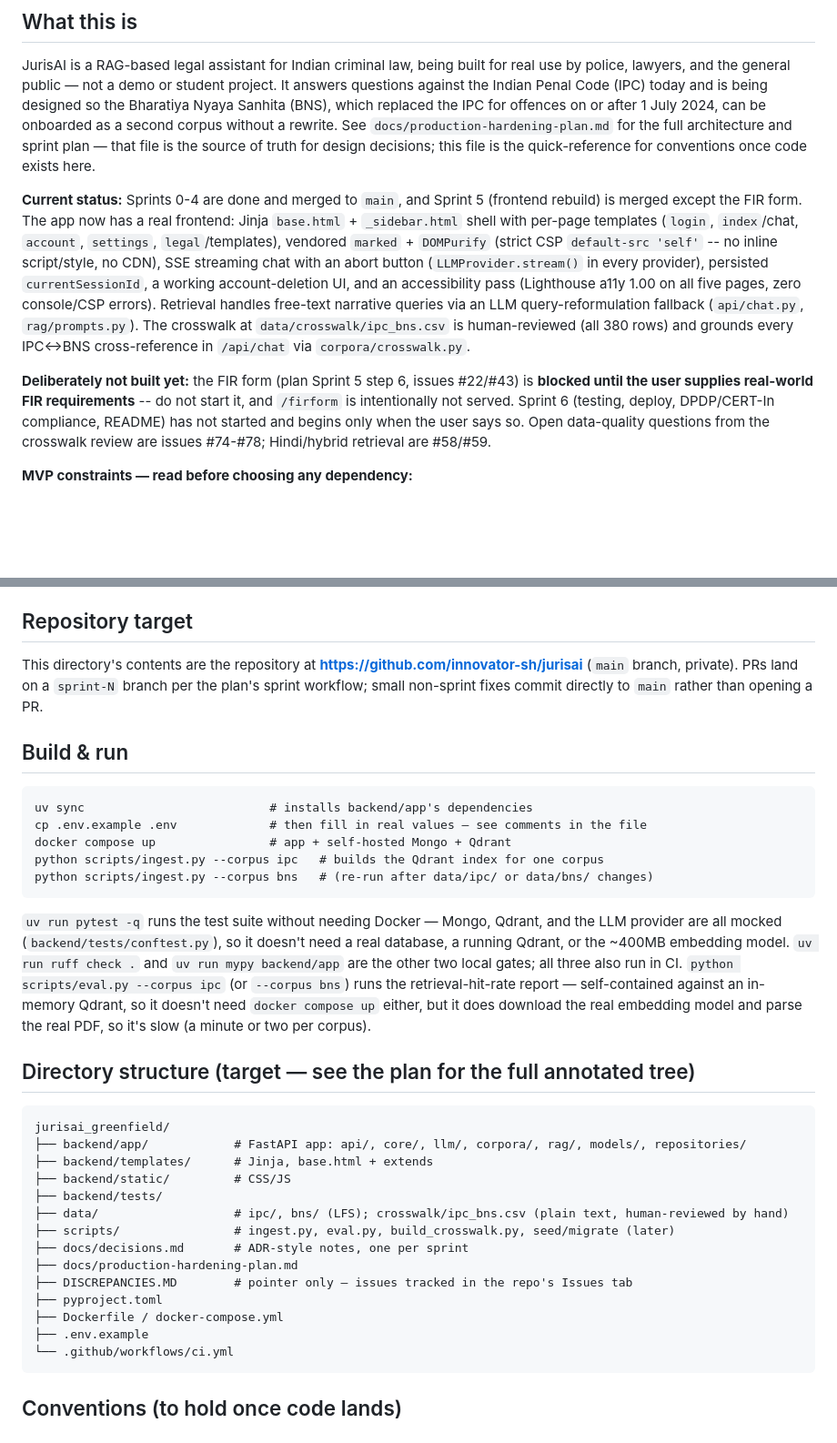
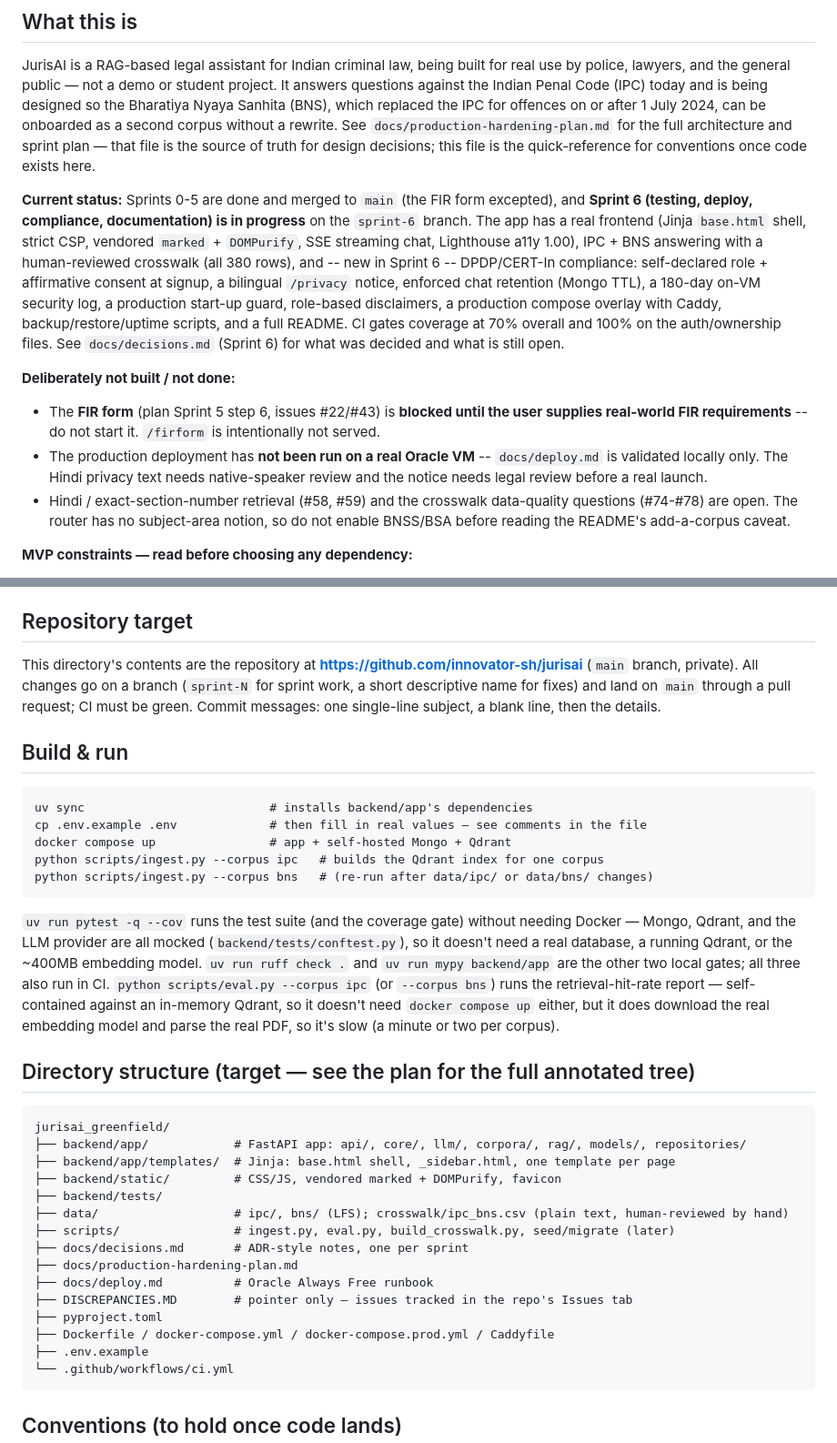
Before and after one commit to innovator-sh/jurisai, a Markdown page: CLAUDE.md, 2 parts joined by grey strips. Shown at 91% size. Drawn GitHub-style; blank space fills up the shorter version.

Commit message:
Update CLAUDE.md for Sprint 6 structure and conventions
Status now reflects Sprint 6 in progress and, explicitly, what is not done (FIR, real Oracle deployment, Hindi/legal review, BNSS/BSA routing). Fixes the templates path (backend/app/templates, not backend/templates), adds the deploy files, and records the conventions Sprint 6 introduced: security-log contents, consent/role/CONSENT_VERSION, blocking work off the event loop, the 100% coverage files, https test client for Secure cookies, and no inline style/handlers under the CSP.

````diff
--- a/CLAUDE.md
+++ b/CLAUDE.md
@@ -13,24 +13,26 @@ Bharatiya Nyaya Sanhita (BNS), which replaced the IPC for offences on or after 1
 that file is the source of truth for design decisions; this file is the quick-reference
 for conventions once code exists here.
 
-**Current status:** Sprints 0-4 are done and merged to `main`, and Sprint 5 (frontend
-rebuild) is merged except the FIR form. The app now has a real frontend: Jinja
-`base.html` + `_sidebar.html` shell with per-page templates (`login`, `index`/chat,
-`account`, `settings`, `legal`/templates), vendored `marked` + `DOMPurify` (strict
-CSP `default-src 'self'` -- no inline script/style, no CDN), SSE streaming chat with an
-abort button (`LLMProvider.stream()` in every provider), persisted `currentSessionId`,
-a working account-deletion UI, and an accessibility pass (Lighthouse a11y 1.00 on all
-five pages, zero console/CSP errors). Retrieval handles free-text narrative queries via
-an LLM query-reformulation fallback (`api/chat.py`, `rag/prompts.py`). The crosswalk at
-`data/crosswalk/ipc_bns.csv` is human-reviewed (all 380 rows) and grounds every
-IPC<->BNS cross-reference in `/api/chat` via `corpora/crosswalk.py`.
+**Current status:** Sprints 0-5 are done and merged to `main` (the FIR form excepted), and
+**Sprint 6 (testing, deploy, compliance, documentation) is in progress** on the `sprint-6`
+branch. The app has a real frontend (Jinja `base.html` shell, strict CSP, vendored
+`marked` + `DOMPurify`, SSE streaming chat, Lighthouse a11y 1.00), IPC + BNS answering with
+a human-reviewed crosswalk (all 380 rows), and -- new in Sprint 6 -- DPDP/CERT-In compliance:
+self-declared role + affirmative consent at signup, a bilingual `/privacy` notice, enforced
+chat retention (Mongo TTL), a 180-day on-VM security log, a production start-up guard,
+role-based disclaimers, a production compose overlay with Caddy, backup/restore/uptime
+scripts, and a full README. CI gates coverage at 70% overall and 100% on the auth/ownership
+files. See `docs/decisions.md` (Sprint 6) for what was decided and what is still open.
 
-**Deliberately not built yet:** the FIR form (plan Sprint 5 step 6, issues #22/#43) is
-**blocked until the user supplies real-world FIR requirements** -- do not start it, and
-`/firform` is intentionally not served. Sprint 6 (testing, deploy, DPDP/CERT-In
-compliance, README) has not started and begins only when the user says so. Open
-data-quality questions from the crosswalk review are issues #74-#78; Hindi/hybrid
-retrieval are #58/#59.
+**Deliberately not built / not done:**
+- The **FIR form** (plan Sprint 5 step 6, issues #22/#43) is **blocked until the user supplies
+  real-world FIR requirements** -- do not start it. `/firform` is intentionally not served.
+- The production deployment has **not been run on a real Oracle VM** -- `docs/deploy.md` is
+  validated locally only. The Hindi privacy text needs native-speaker review and the notice
+  needs legal review before a real launch.
+- Hindi / exact-section-number retrieval (#58, #59) and the crosswalk data-quality
+  questions (#74-#78) are open. The router has no subject-area notion, so do not enable
+  BNSS/BSA before reading the README's add-a-corpus caveat.
 
 **MVP constraints — read before choosing any dependency:**
 - **Free/open-source only.** No paid API, managed service, or SaaS at MVP stage — Groq
@@ -64,8 +66,9 @@ reference material**:
 ## Repository target
 
 This directory's contents are the repository at **https://github.com/innovator-sh/jurisai**
-(`main` branch, private). PRs land on a `sprint-N` branch per the plan's sprint workflow;
-small non-sprint fixes commit directly to `main` rather than opening a PR.
+(`main` branch, private). All changes go on a branch (`sprint-N` for sprint work, a short
+descriptive name for fixes) and land on `main` through a pull request; CI must be green.
+Commit messages: one single-line subject, a blank line, then the details.
 
 ## Build & run
 
@@ -77,7 +80,7 @@ python scripts/ingest.py --corpus ipc   # builds the Qdrant index for one corpus
 python scripts/ingest.py --corpus bns   # (re-run after data/ipc/ or data/bns/ changes)
 ```
 
-`uv run pytest -q` runs the test suite without needing Docker — Mongo, Qdrant, and the
+`uv run pytest -q --cov` runs the test suite (and the coverage gate) without needing Docker — Mongo, Qdrant, and the
 LLM provider are all mocked (`backend/tests/conftest.py`), so it doesn't need a real
 database, a running Qdrant, or the ~400MB embedding model. `uv run ruff check .` and
 `uv run mypy backend/app` are the other two local gates; all three also run in CI.
@@ -91,16 +94,17 @@ either, but it does download the real embedding model and parse the real PDF, so
 ```
 jurisai_greenfield/
 ├── backend/app/            # FastAPI app: api/, core/, llm/, corpora/, rag/, models/, repositories/
-├── backend/templates/      # Jinja, base.html + extends
-├── backend/static/         # CSS/JS
+├── backend/app/templates/  # Jinja: base.html shell, _sidebar.html, one template per page
+├── backend/static/         # CSS/JS, vendored marked + DOMPurify, favicon
 ├── backend/tests/
 ├── data/                   # ipc/, bns/ (LFS); crosswalk/ipc_bns.csv (plain text, human-reviewed by hand)
 ├── scripts/                # ingest.py, eval.py, build_crosswalk.py, seed/migrate (later)
 ├── docs/decisions.md       # ADR-style notes, one per sprint
 ├── docs/production-hardening-plan.md
+├── docs/deploy.md          # Oracle Always Free runbook
 ├── DISCREPANCIES.MD        # pointer only — issues tracked in the repo's Issues tab
 ├── pyproject.toml
-├── Dockerfile / docker-compose.yml
+├── Dockerfile / docker-compose.yml / docker-compose.prod.yml / Caddyfile
 ├── .env.example
 └── .github/workflows/ci.yml
 ```
````
Also changed, not shown: other parts of CLAUDE.md (+13 -0 lines).
